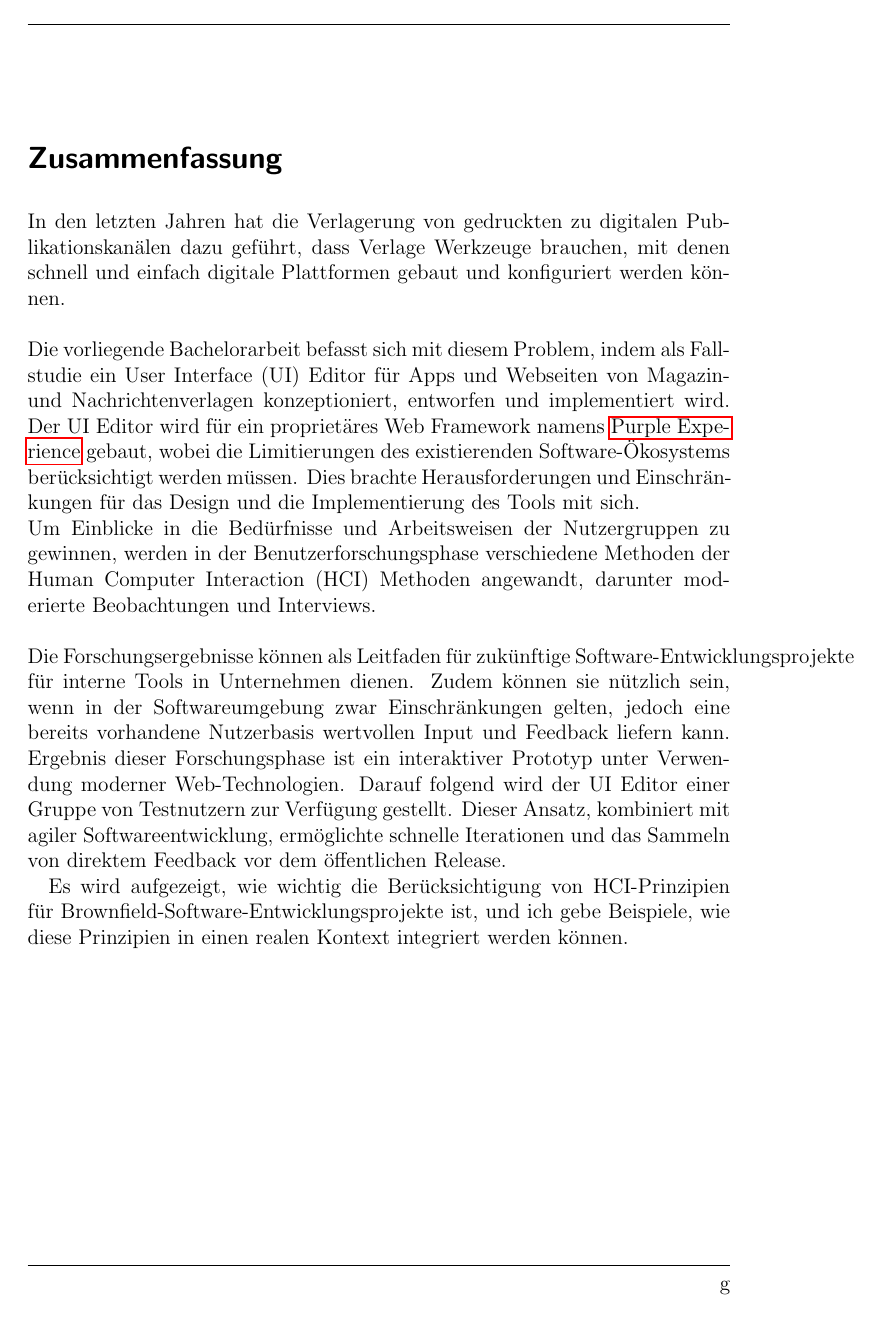
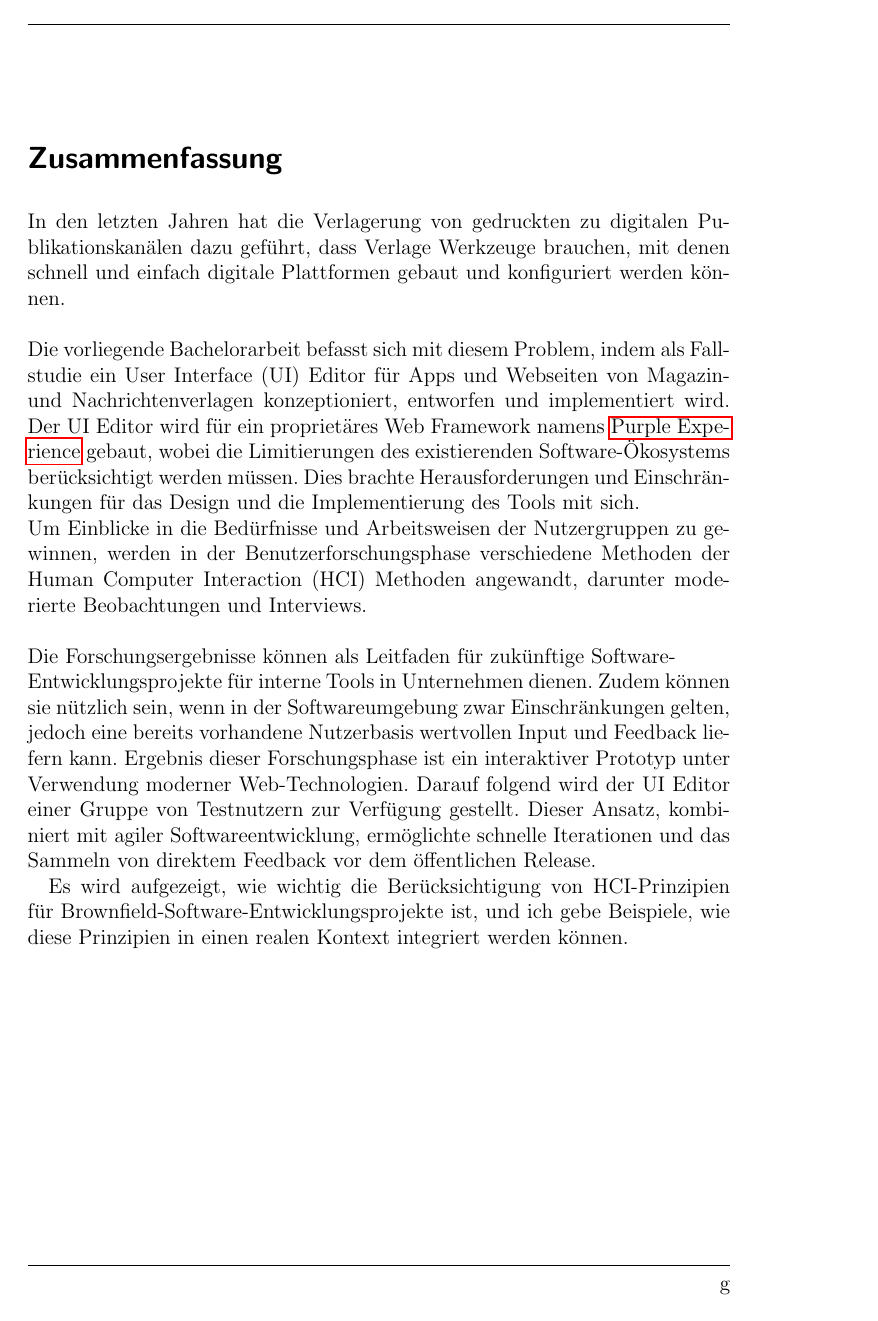
Before and after one commit to lokmeinmatz/ba-docs, a LaTeX thesis (ba-text/thesis_main.tex, which reads ba-text/abstract_de.tex): page 7 of 52. Compiled offline with pdfLaTeX.

Commit message:
Jetze aber rischtig

```diff
--- a/ba-text/abstract_de.tex
+++ b/ba-text/abstract_de.tex
@@ -21,7 +21,7 @@ Dies brachte Herausforderungen und Einschränkungen für das Design und die Impl
 Um Einblicke in die Bedürfnisse und Arbeitsweisen der Nutzergruppen zu gewinnen, werden in der Benutzerforschungsphase verschiedene Methoden der Human Computer Interaction (HCI)
 Methoden angewandt, darunter moderierte Beobachtungen und Interviews.
 \\\\
-Die Forschungsergebnisse können als Leitfaden für zukünftige Software-Entwicklungsprojekte für interne Tools in Unternehmen dienen.
+Die Forschungsergebnisse können als Leitfaden für zukünftige Software-\\Entwicklungsprojekte für interne Tools in Unternehmen dienen.
 Zudem können sie nützlich sein, wenn in der Softwareumgebung zwar Einschränkungen gelten, jedoch eine bereits vorhandene Nutzerbasis wertvollen Input und Feedback liefern kann.
 Ergebnis dieser Forschungsphase ist ein interaktiver Prototyp unter Verwendung moderner Web-Technologien. Darauf folgend wird der UI Editor einer Gruppe von Testnutzern zur Verfügung gestellt.
 Dieser Ansatz, kombiniert mit agiler Softwareentwicklung, ermöglichte schnelle Iterationen und das Sammeln von direktem Feedback vor dem öffentlichen Release.
--- a/ba-text/thesis_main.tex
+++ b/ba-text/thesis_main.tex
@@ -157,6 +157,16 @@
   \renewcommand{\headrulewidth}{0.4pt}% Line at the header invisible
   \renewcommand{\footrulewidth}{0.4pt}% Line at the footer visible
 }
+
+\fancypagestyle{styletoc}{%
+  \fancyhf{}%
+  \fancyhead[LE]{\nouppercase{\leftmark}}  % represent the current chapter heading in uppercase
+  \fancyhead[RO]{\nouppercase{\rightmark}}   % % represent the current section heading in uppercase
+
+  \fancyfoot[LE,RO]{\thepage}
+  \renewcommand{\headrulewidth}{0.4pt}% Line at the header invisible
+  \renewcommand{\footrulewidth}{0.4pt}% Line at the footer visible
+}
 %
 %---------------------------------------------------
 %----- Settings for word separation
@@ -265,7 +275,9 @@ develop-ment
 %---------------------------------------------------
 
 \include{abstract_en}
-\include{abstract_de}
+\foreignlanguage{german}{
+  \include{abstract_de}
+}
 
 %---------------------------------------------------
 %----- Directories
```
Also changed, not shown: ba-text/chapters/prototyping.tex (+1 -1 lines), notes/TODOs.md (+1 -1 lines), ba-text/pics/editor-centric-screenshot.png, ba-text/thesis_main.pdf, ba-text/thesis_main.tex (2 more changed lines).
